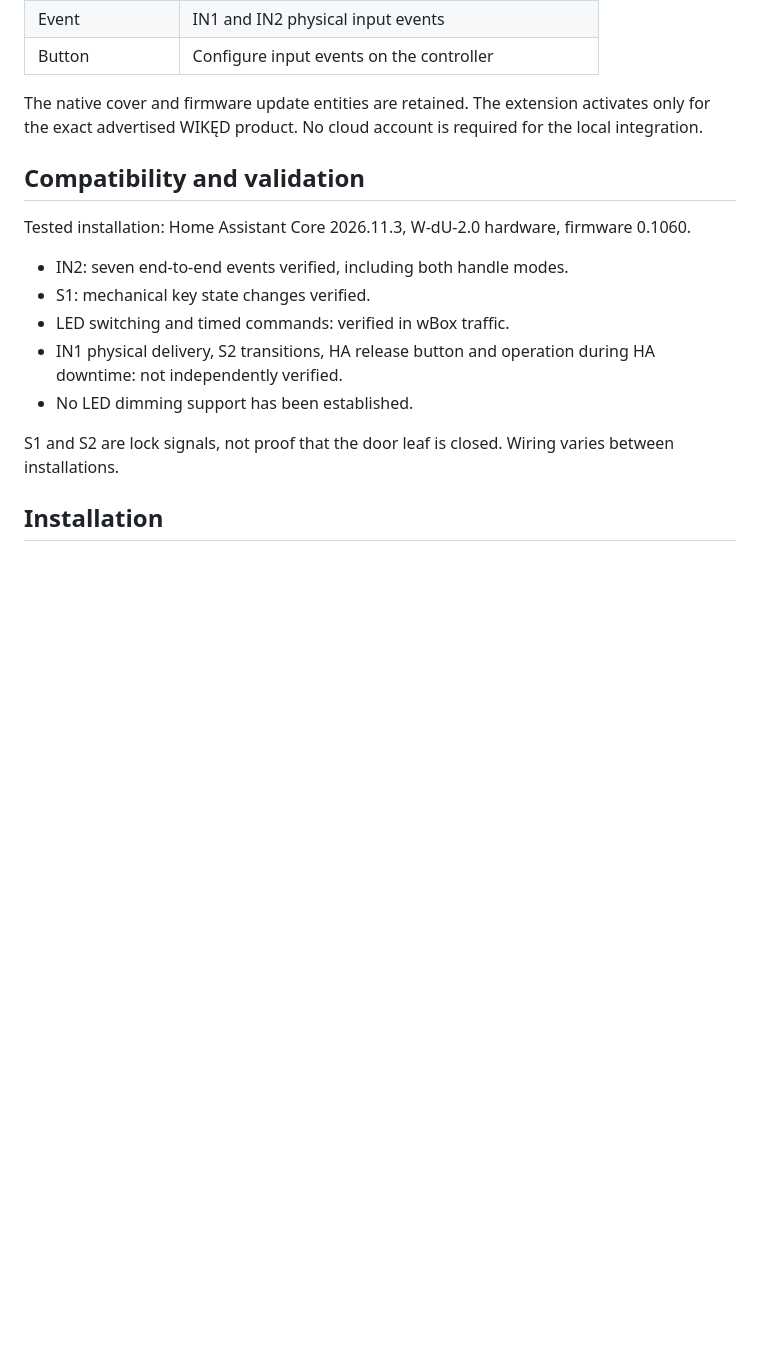
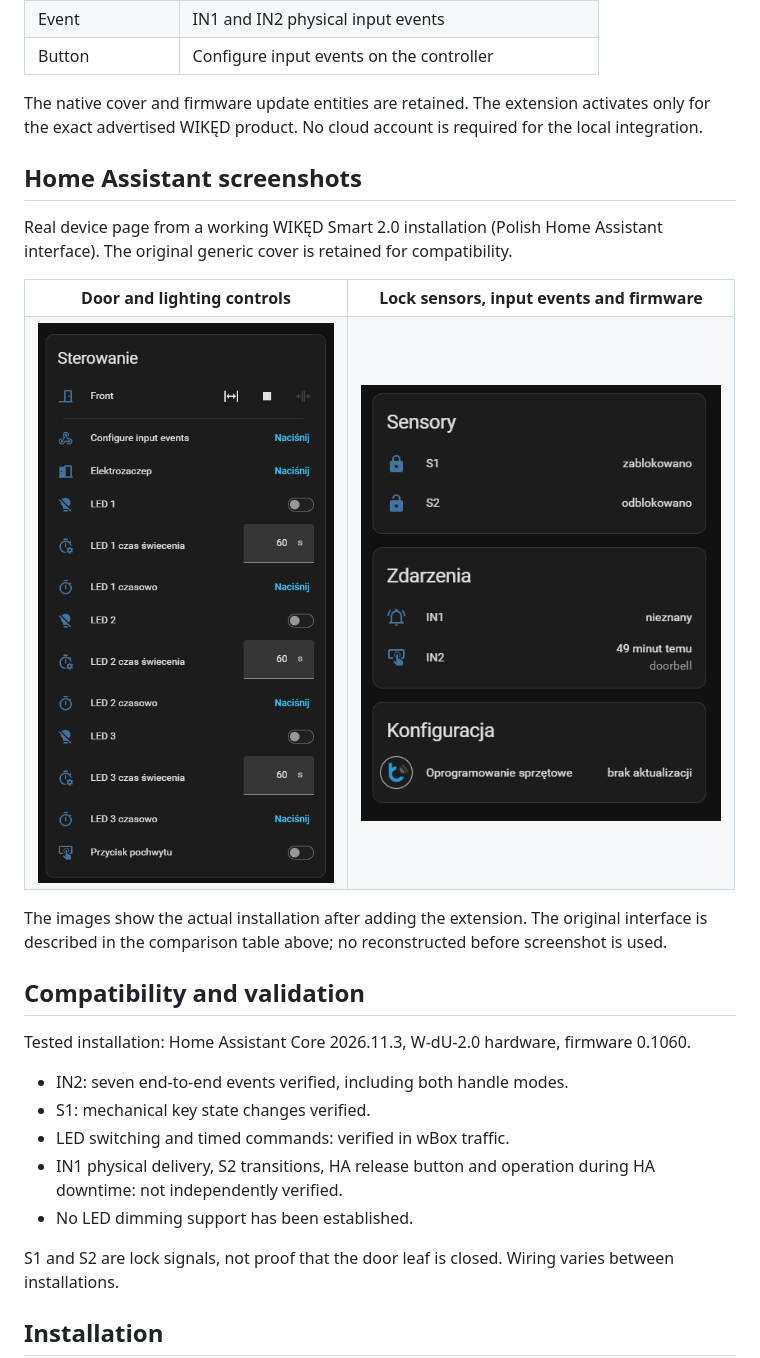
Before and after one commit to krupaw2/blebox-wiked, a Markdown page: README.md, the part around the change. Rendered like a GitHub page; pictures changed too: docs/screenshots/wiked-controls.png (added), docs/screenshots/wiked-sensors-events.png (added); blank space fills up the shorter version.

Commit message:
Add genuine Home Assistant screenshots of WIKĘD controls and events

```diff
--- a/README.md
+++ b/README.md
@@ -40,6 +40,23 @@ The legacy cover is retained, not renamed or replaced; S1 and S2 do not establis
 | Button | Configure input events on the controller |
 
 The native cover and firmware update entities are retained. The extension activates only for the exact advertised WIKĘD product. No cloud account is required for the local integration.
+
+## Home Assistant screenshots
+
+Real device page from a working WIKĘD Smart 2.0 installation (Polish Home Assistant interface). The original generic cover is retained for compatibility.
+
+<table>
+  <tr>
+    <th>Door and lighting controls</th>
+    <th>Lock sensors, input events and firmware</th>
+  </tr>
+  <tr>
+    <td valign="top"><img src="docs/screenshots/wiked-controls.png" alt="WIKĘD controls: release button, three LED outputs with individual timers, and handle enable switch" width="360"></td>
+    <td valign="top"><img src="docs/screenshots/wiked-sensors-events.png" alt="WIKĘD lock sensors S1 and S2, IN1 and IN2 event entities, and firmware update" width="360"></td>
+  </tr>
+</table>
+
+The images show the actual installation after adding the extension. The original interface is described in the comparison table above; no reconstructed before screenshot is used.
 
 ## Compatibility and validation
 
```
